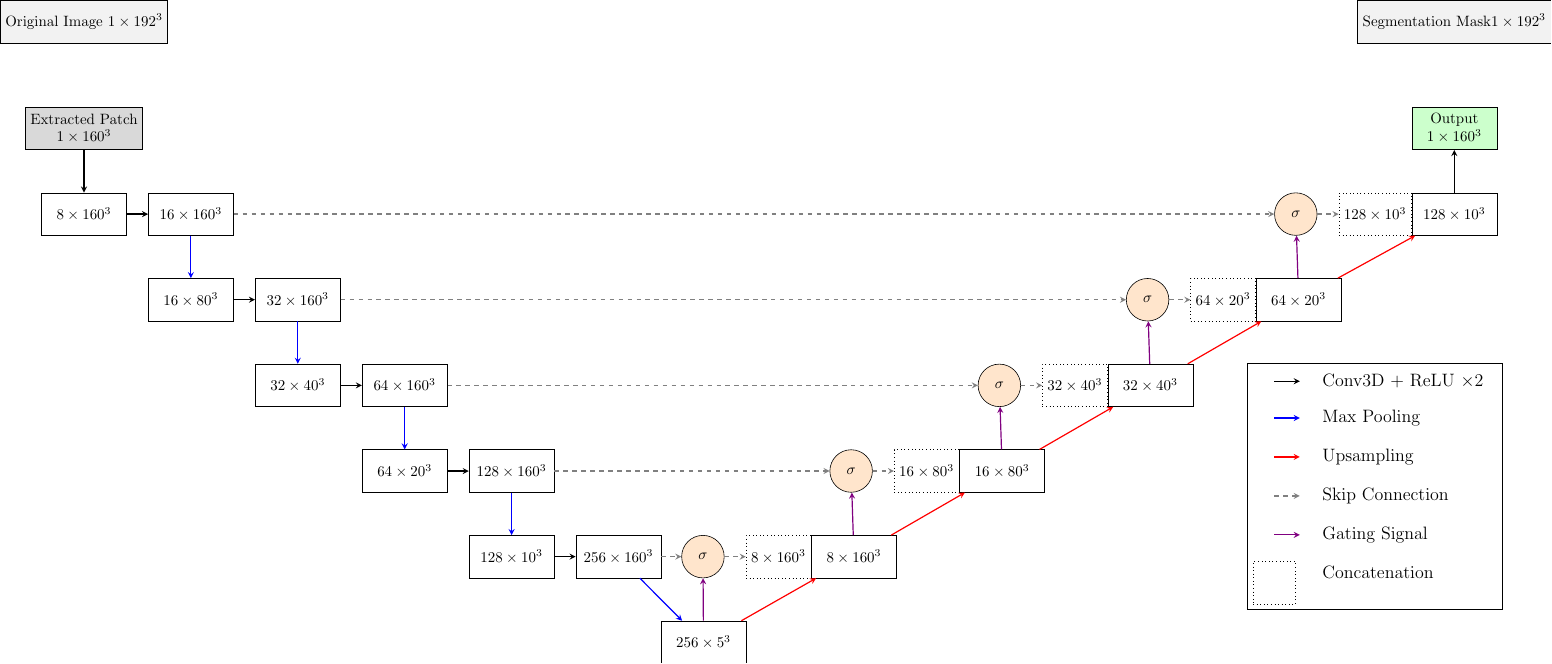
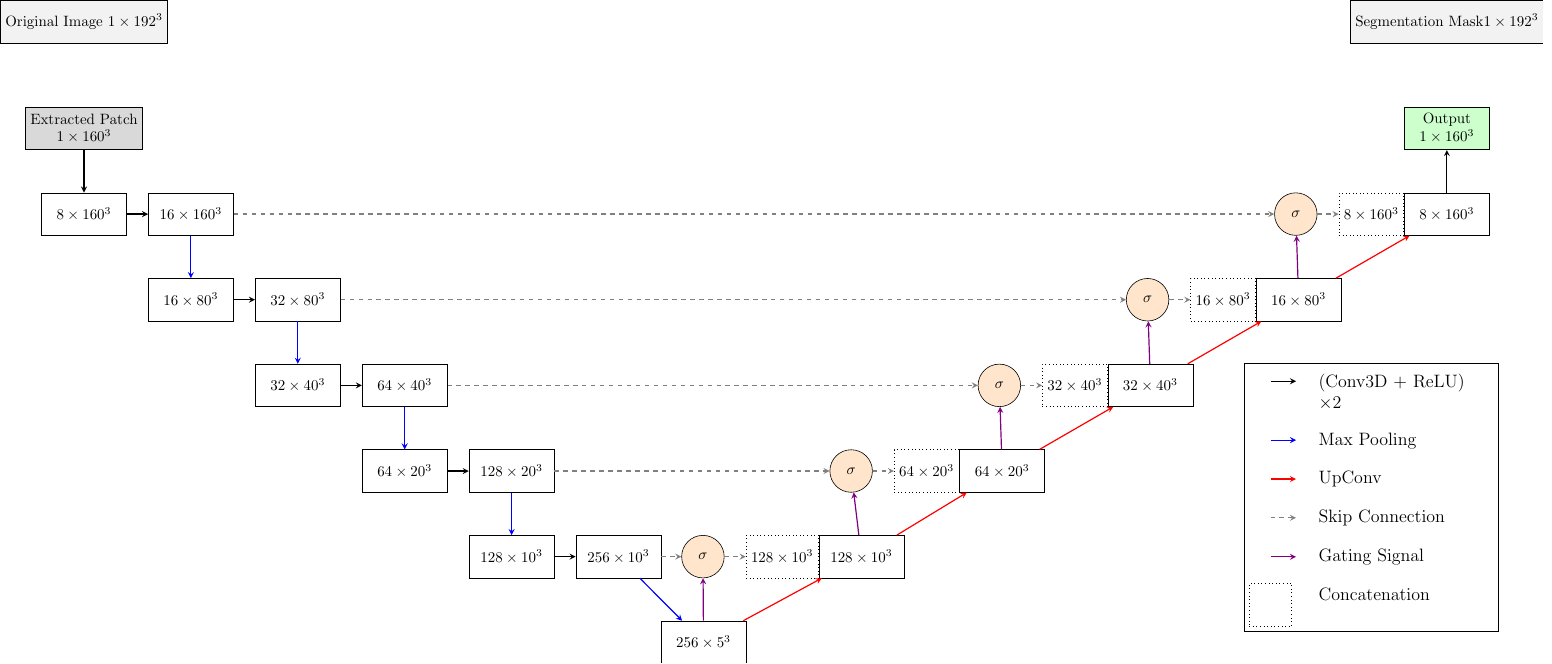
Before and after one commit to JGIBristol/zebrafish_jaw_segmentation, a LaTeX figure (paper_diagrams/net_diagram.tex): the whole page. Compiled offline with pdfLaTeX.

Commit message:
some changes

```diff
--- a/paper_diagrams/net_diagram.tex
+++ b/paper_diagrams/net_diagram.tex
@@ -42,24 +42,24 @@
 
 	% Encoder - convolutions
 	\node (enc0b) [block, right=0.5cm of enc0] {$16\times160^3$};
-	\node (enc1b) [block, right=0.5cm of enc1] {$32\times160^3$};
-	\node (enc2b) [block, right=0.5cm of enc2] {$64\times160^3$};
-	\node (enc3b) [block, right=0.5cm of enc3] {$128\times160^3$};
-	\node (enc4b) [block, right=0.5cm of enc4] {$256\times160^3$};
+	\node (enc1b) [block, right=0.5cm of enc1] {$32\times80^3$};
+	\node (enc2b) [block, right=0.5cm of enc2] {$64\times40^3$};
+	\node (enc3b) [block, right=0.5cm of enc3] {$128\times20^3$};
+	\node (enc4b) [block, right=0.5cm of enc4] {$256\times10^3$};
 
 	% Decoder - skips
-	\node (dec0) [concat, right=28.5cm of enc0] {$128\times10^3$};
-	\node (dec1) [concat, right=22.5cm of enc1]   {$64\times20^3$};
+	\node (dec0) [concat, right=28.5cm of enc0] {$8\times160^3$};
+	\node (dec1) [concat, right=22.5cm of enc1]   {$16\times80^3$};
 	\node (dec2) [concat, right=16.5cm of  enc2]   {$32\times40^3$};
-	\node (dec3) [concat, right=10.5cm of  enc3]   {$16\times80^3$};
-	\node (dec4) [concat, right=4.5cm of  enc4]   {$8\times160^3$};
+	\node (dec3) [concat, right=10.5cm of  enc3]   {$64\times20^3$};
+	\node (dec4) [concat, right=4.5cm of  enc4]   {$128\times10^3$};
 
 	% Decoder - upsampling
-	\node (dec0b) [block, right=0cm of dec0] {$128\times10^3$};
-	\node (dec1b) [block, right=0cm of dec1]   {$64\times20^3$};
+	\node (dec0b) [block, right=0cm of dec0] {$8\times160^3$};
+	\node (dec1b) [block, right=0cm of dec1]   {$16\times80^3$};
 	\node (dec2b) [block, right=0cm of dec2]   {$32\times40^3$};
-	\node (dec3b) [block, right=0cm of dec3]   {$16\times80^3$};
-	\node (dec4b) [block, right=0cm of dec4]   {$8\times160^3$};
+	\node (dec3b) [block, right=0cm of dec3]   {$64\times20^3$};
+	\node (dec4b) [block, right=0cm of dec4]   {$128\times10^3$};
 
 	% Bottleneck
 	\node (bottom) [block, below right=1cm and 2.5cm of enc4] {$256\times5^3$};
@@ -119,9 +119,9 @@
 
 	% Legend
 	\matrix[draw, below=3cm of dec0, column sep=0.4cm, row sep=0.3cm, font=\large] {
-		\draw[conv] (0,-0.3) -- +(0.6,0.0); & \node[align=left, text width=4cm] {Conv3D + ReLU $\times2$}; \\
+		\draw[conv] (0,-0.3) -- +(0.6,0.0); & \node[align=left, text width=4cm] {(Conv3D + ReLU) $\times2$}; \\
 		\draw[pool] (0,-0.3) -- +(0.6,0.0); & \node[align=left, text width=4cm] {Max Pooling}; \\
-		\draw[up]   (0,-0.3) -- +(0.6,0.0); & \node[align=left, text width=4cm] {Upsampling}; \\
+		\draw[up]   (0,-0.3) -- +(0.6,0.0); & \node[align=left, text width=4cm] {UpConv}; \\
 		\draw[skip] (0,-0.3) -- +(0.6,0.0); & \node[align=left, text width=4cm] {Skip Connection}; \\
 		\draw[gate] (0,-0.3) -- +(0.6,0.0); & \node[align=left, text width=4cm] {Gating Signal}; \\
 		\node[concat] {};               & \node[align=left, text width=4cm] {Concatenation}; \\
```
